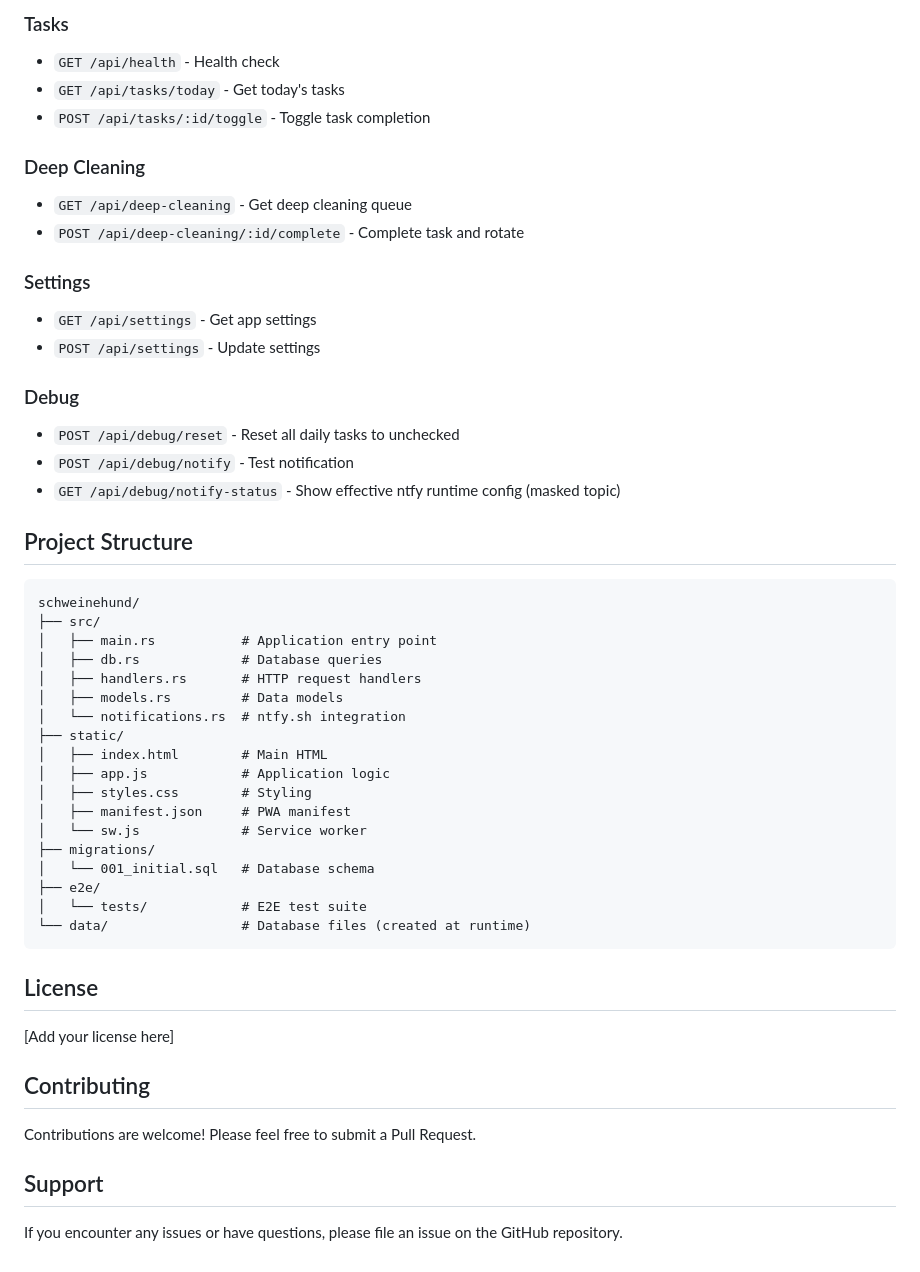
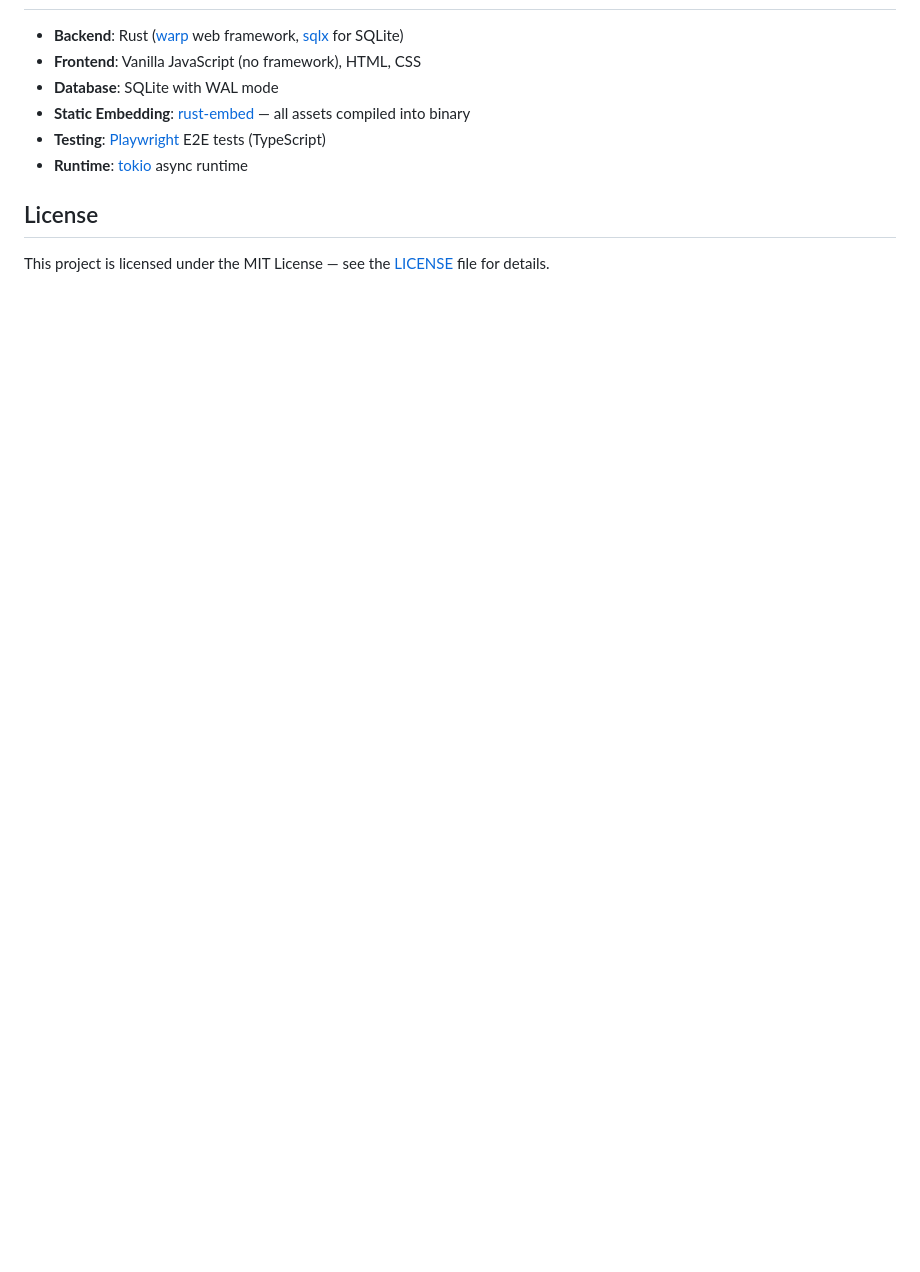
Before and after one commit to RouHim/schweinehund, a Markdown page: README.md, the part around one of its changes. Drawn GitHub-style; blank space fills up the shorter version.

````diff
--- a/README.md
+++ b/README.md
@@ -157,57 +129,11 @@ sqlx migrate add <migration_name>
 
-### Tasks
-
-- `GET /api/health` - Health check
-- `GET /api/tasks/today` - Get today's tasks
-- `POST /api/tasks/:id/toggle` - Toggle task completion
-
-### Deep Cleaning
-
-- `GET /api/deep-cleaning` - Get deep cleaning queue
-- `POST /api/deep-cleaning/:id/complete` - Complete task and rotate
-
-### Settings
-
-- `GET /api/settings` - Get app settings
-- `POST /api/settings` - Update settings
-
-### Debug
-
-- `POST /api/debug/reset` - Reset all daily tasks to unchecked
-- `POST /api/debug/notify` - Test notification
-- `GET /api/debug/notify-status` - Show effective ntfy runtime config (masked topic)
-
-## Project Structure
-
-```
-schweinehund/
-├── src/
-│   ├── main.rs           # Application entry point
-│   ├── db.rs             # Database queries
-│   ├── handlers.rs       # HTTP request handlers
-│   ├── models.rs         # Data models
-│   └── notifications.rs  # ntfy.sh integration
-├── static/
-│   ├── index.html        # Main HTML
-│   ├── app.js            # Application logic
-│   ├── styles.css        # Styling
-│   ├── manifest.json     # PWA manifest
-│   └── sw.js             # Service worker
-├── migrations/
-│   └── 001_initial.sql   # Database schema
-├── e2e/
-│   └── tests/            # E2E test suite
-└── data/                 # Database files (created at runtime)
-```
+- **Backend**: Rust ([warp](https://github.com/seanmonstar/warp) web framework, [sqlx](https://github.com/launchbadge/sqlx) for SQLite)
+- **Frontend**: Vanilla JavaScript (no framework), HTML, CSS
+- **Database**: SQLite with WAL mode
+- **Static Embedding**: [rust-embed](https://github.com/pyrossh/rust-embed) — all assets compiled into binary
+- **Testing**: [Playwright](https://playwright.dev) E2E tests (TypeScript)
+- **Runtime**: [tokio](https://tokio.rs) async runtime
 
 ## License
 
-[Add your license here]
-
-## Contributing
-
-Contributions are welcome! Please feel free to submit a Pull Request.
-
-## Support
-
-If you encounter any issues or have questions, please file an issue on the GitHub repository.
+This project is licensed under the MIT License — see the [LICENSE](LICENSE) file for details.
````
Also changed, not shown: other parts of README.md (+84 -112 lines).
